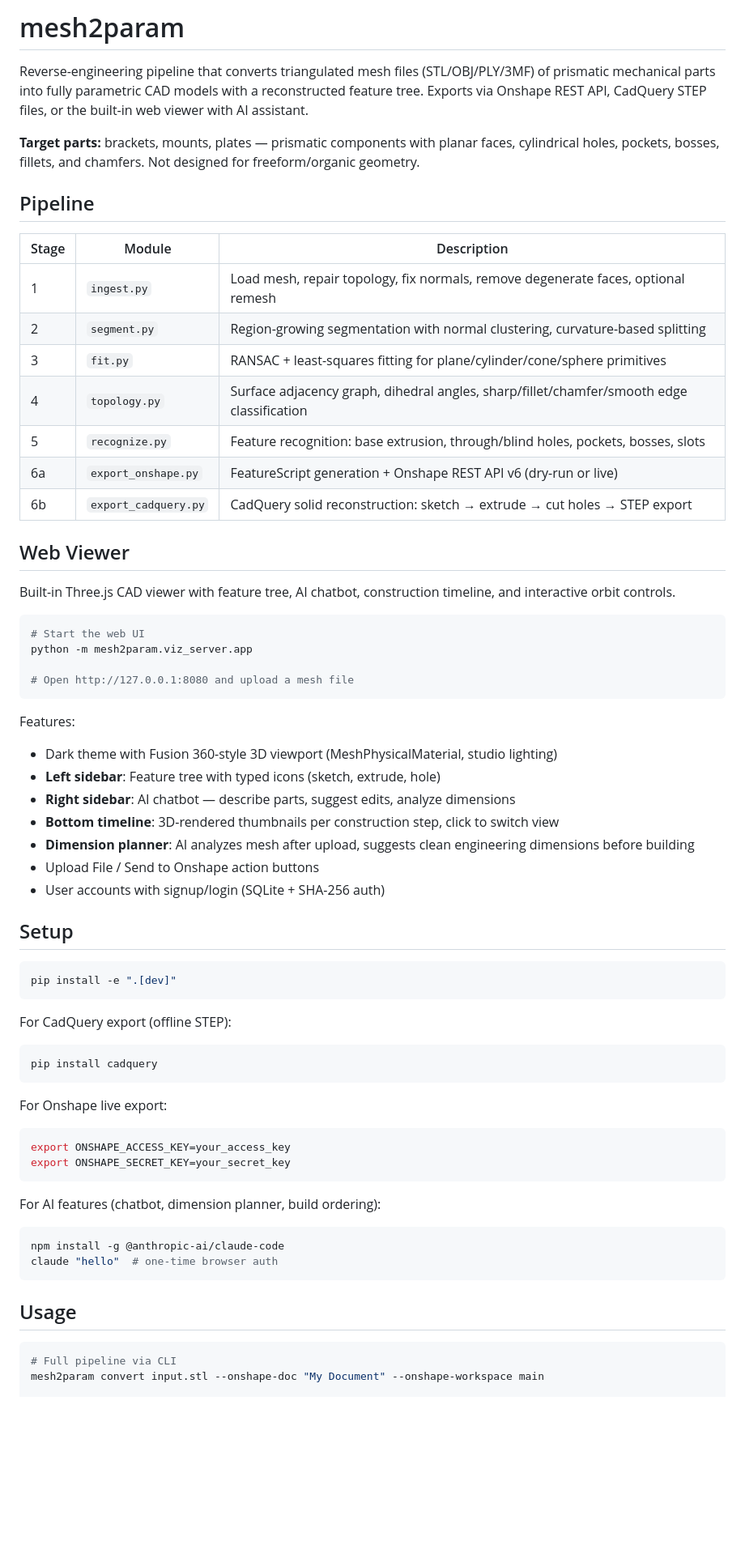
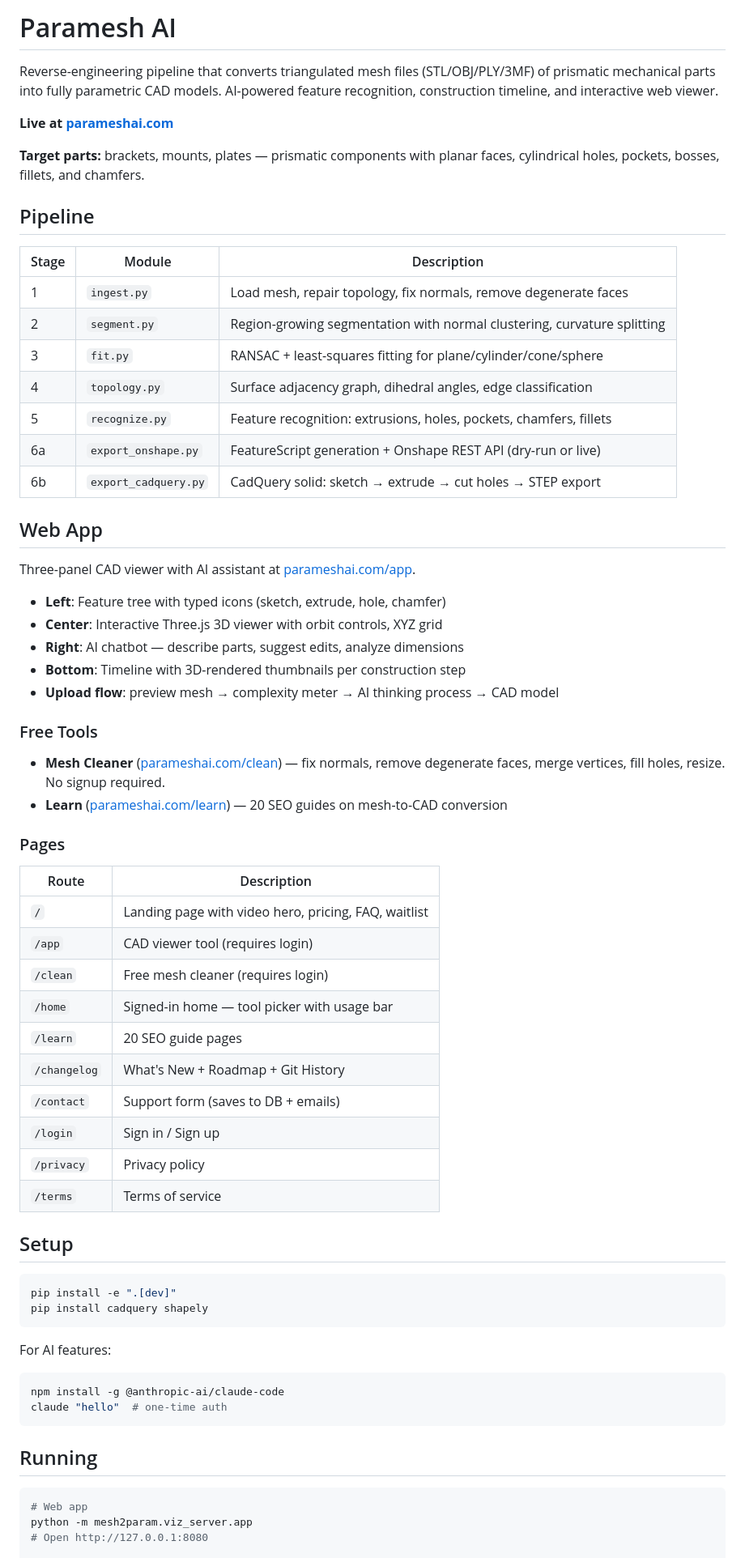
Before and after one commit to TrentIndeed/meshToParametric, a Markdown page: README.md, the part around one of its changes. Shown at 81% size. Drawn GitHub-style; blank space fills up the shorter version.

````diff
--- a/README.md
+++ b/README.md
@@ -1,67 +1,70 @@
-# mesh2param
+# Paramesh AI
 
-Reverse-engineering pipeline that converts triangulated mesh files (STL/OBJ/PLY/3MF) of prismatic mechanical parts into fully parametric CAD models with a reconstructed feature tree. Exports via Onshape REST API, CadQuery STEP files, or the built-in web viewer with AI assistant.
+Reverse-engineering pipeline that converts triangulated mesh files (STL/OBJ/PLY/3MF) of prismatic mechanical parts into fully parametric CAD models. AI-powered feature recognition, construction timeline, and interactive web viewer.
 
-**Target parts:** brackets, mounts, plates — prismatic components with planar faces, cylindrical holes, pockets, bosses, fillets, and chamfers. Not designed for freeform/organic geometry.
+**Live at [parameshai.com](https://parameshai.com)**
+
+**Target parts:** brackets, mounts, plates — prismatic components with planar faces, cylindrical holes, pockets, bosses, fillets, and chamfers.
 
 ## Pipeline
 
 | Stage | Module | Description |
 |-------|--------|-------------|
-| 1 | `ingest.py` | Load mesh, repair topology, fix normals, remove degenerate faces, optional remesh |
-| 2 | `segment.py` | Region-growing segmentation with normal clustering, curvature-based splitting |
-| 3 | `fit.py` | RANSAC + least-squares fitting for plane/cylinder/cone/sphere primitives |
-| 4 | `topology.py` | Surface adjacency graph, dihedral angles, sharp/fillet/chamfer/smooth edge classification |
-| 5 | `recognize.py` | Feature recognition: base extrusion, through/blind holes, pockets, bosses, slots |
-| 6a | `export_onshape.py` | FeatureScript generation + Onshape REST API v6 (dry-run or live) |
-| 6b | `export_cadquery.py` | CadQuery solid reconstruction: sketch → extrude → cut holes → STEP export |
+| 1 | `ingest.py` | Load mesh, repair topology, fix normals, remove degenerate faces |
+| 2 | `segment.py` | Region-growing segmentation with normal clustering, curvature splitting |
+| 3 | `fit.py` | RANSAC + least-squares fitting for plane/cylinder/cone/sphere |
+| 4 | `topology.py` | Surface adjacency graph, dihedral angles, edge classification |
+| 5 | `recognize.py` | Feature recognition: extrusions, holes, pockets, chamfers, fillets |
+| 6a | `export_onshape.py` | FeatureScript generation + Onshape REST API (dry-run or live) |
+| 6b | `export_cadquery.py` | CadQuery solid: sketch → extrude → cut holes → STEP export |
 
-## Web Viewer
+## Web App
 
-Built-in Three.js CAD viewer with feature tree, AI chatbot, construction timeline, and interactive orbit controls.
+Three-panel CAD viewer with AI assistant at [parameshai.com/app](https://parameshai.com/app).
 
-```bash
-# Start the web UI
-python -m mesh2param.viz_server.app
+- **Left**: Feature tree with typed icons (sketch, extrude, hole, chamfer)
+- **Center**: Interactive Three.js 3D viewer with orbit controls, XYZ grid
+- **Right**: AI chatbot — describe parts, suggest edits, analyze dimensions
+- **Bottom**: Timeline with 3D-rendered thumbnails per construction step
+- **Upload flow**: preview mesh → complexity meter → AI thinking process → CAD model
 
-# Open http://127.0.0.1:8080 and upload a mesh file
-```
+### Free Tools
 
-Features:
-- Dark theme with Fusion 360-style 3D viewport (MeshPhysicalMaterial, studio lighting)
-- **Left sidebar**: Feature tree with typed icons (sketch, extrude, hole)
-- **Right sidebar**: AI chatbot — describe parts, suggest edits, analyze dimensions
-- **Bottom timeline**: 3D-rendered thumbnails per construction step, click to switch view
-- **Dimension planner**: AI analyzes mesh after upload, suggests clean engineering dimensions before building
-- Upload File / Send to Onshape action buttons
-- User accounts with signup/login (SQLite + SHA-256 auth)
+- **Mesh Cleaner** ([parameshai.com/clean](https://parameshai.com/clean)) — fix normals, remove degenerate faces, merge vertices, fill holes, resize. No signup required.
+- **Learn** ([parameshai.com/learn](https://parameshai.com/learn)) — 20 SEO guides on mesh-to-CAD conversion
+
+### Pages
+
+| Route | Description |
+|-------|-------------|
+| `/` | Landing page with video hero, pricing, FAQ, waitlist |
+| `/app` | CAD viewer tool (requires login) |
+| `/clean` | Free mesh cleaner (requires login) |
+| `/home` | Signed-in home — tool picker with usage bar |
+| `/learn` | 20 SEO guide pages |
+| `/changelog` | What's New + Roadmap + Git History |
+| `/contact` | Support form (saves to DB + emails) |
+| `/login` | Sign in / Sign up |
+| `/privacy` | Privacy policy |
+| `/terms` | Terms of service |
 
 ## Setup
 
 ```bash
 pip install -e ".[dev]"
+pip install cadquery shapely
 ```
 
-For CadQuery export (offline STEP):
+For AI features:
 ```bash
-pip install cadquery
+npm install -g @anthropic-ai/claude-code
+claude "hello"  # one-time auth
 ```
 
-For Onshape live export:
-```bash
-export ONSHAPE_ACCESS_KEY=your_access_key
-export ONSHAPE_SECRET_KEY=your_secret_key
-```
-
-For AI features (chatbot, dimension planner, build ordering):
-```bash
-npm install -g @anthropic-ai/claude-code
-claude "hello"  # one-time browser auth
-```
-
-## Usage
+## Running
 
 ```bash
-# Full pipeline via CLI
-mesh2param convert input.stl --onshape-doc "My Document" --onshape-workspace main
+# Web app
+python -m mesh2param.viz_server.app
+# Open http://127.0.0.1:8080
 
````
Also changed, not shown: other parts of README.md (+52 -84 lines), CLAUDE.md (+35 -7 lines).
